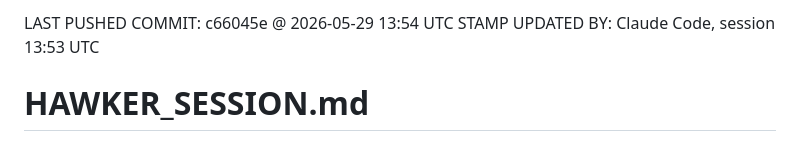
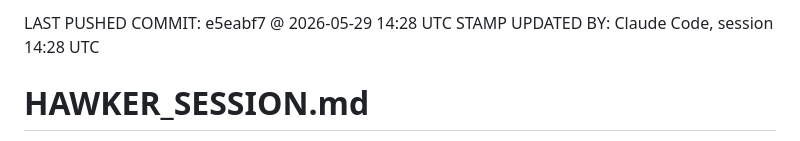
Before and after one commit to dynatrackracing/dynatrack-wms, a Markdown page: HAWKER_SESSION.md, the part around the change. Drawn GitHub-style.

Commit message:
Sync stamp -> e5eabf7 (Session 4 Pick List view+print)
Co-Authored-By: Claude Opus 4.7 (1M context) <noreply@anthropic.com>

```diff
--- a/HAWKER_SESSION.md
+++ b/HAWKER_SESSION.md
@@ -1,6 +1,6 @@
 <!-- SYNC STAMP -->
-LAST PUSHED COMMIT: c66045e @ 2026-05-29 13:54 UTC
-STAMP UPDATED BY: Claude Code, session 13:53 UTC
+LAST PUSHED COMMIT: e5eabf7 @ 2026-05-29 14:28 UTC
+STAMP UPDATED BY: Claude Code, session 14:28 UTC
 <!-- END SYNC STAMP -->
 
 # HAWKER_SESSION.md
```
